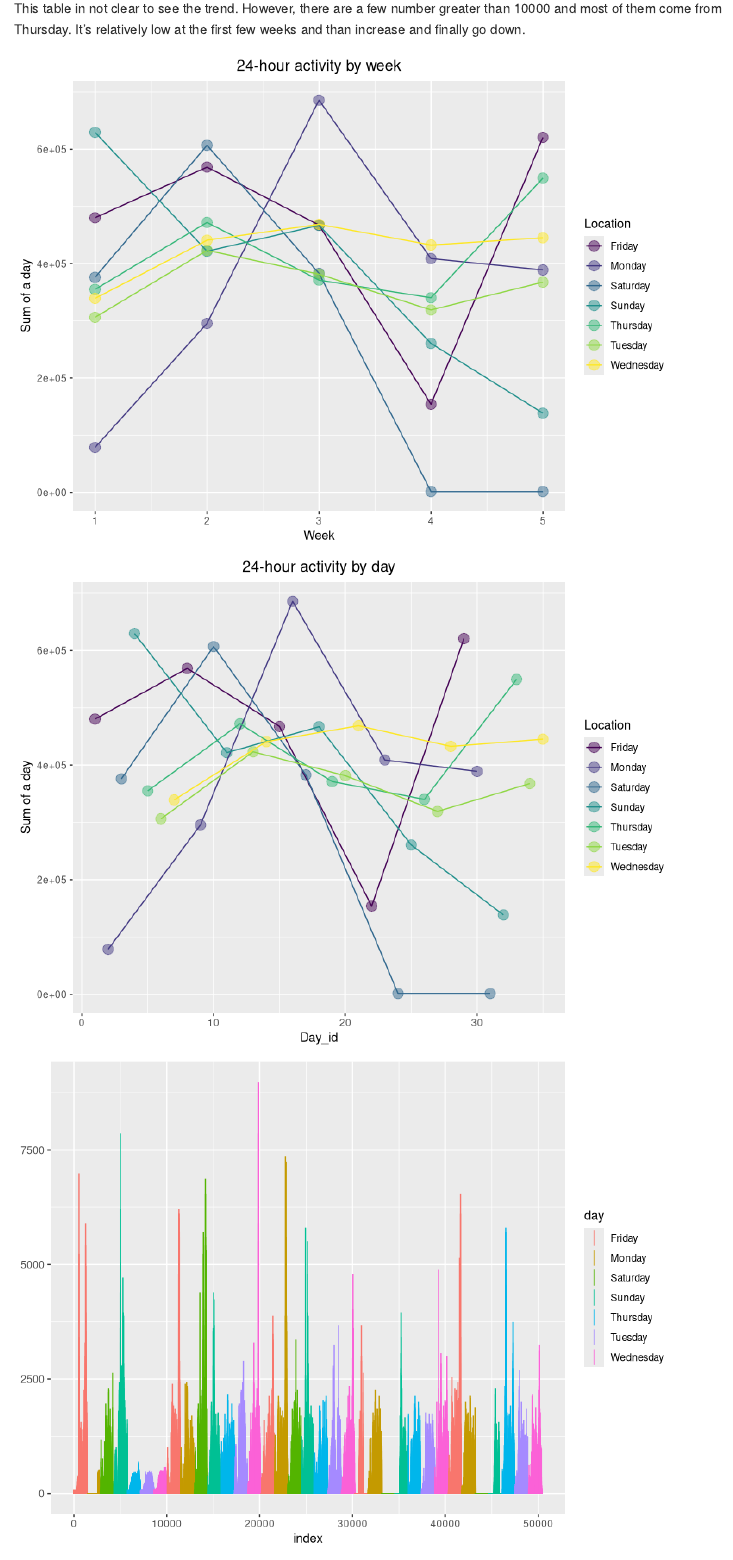
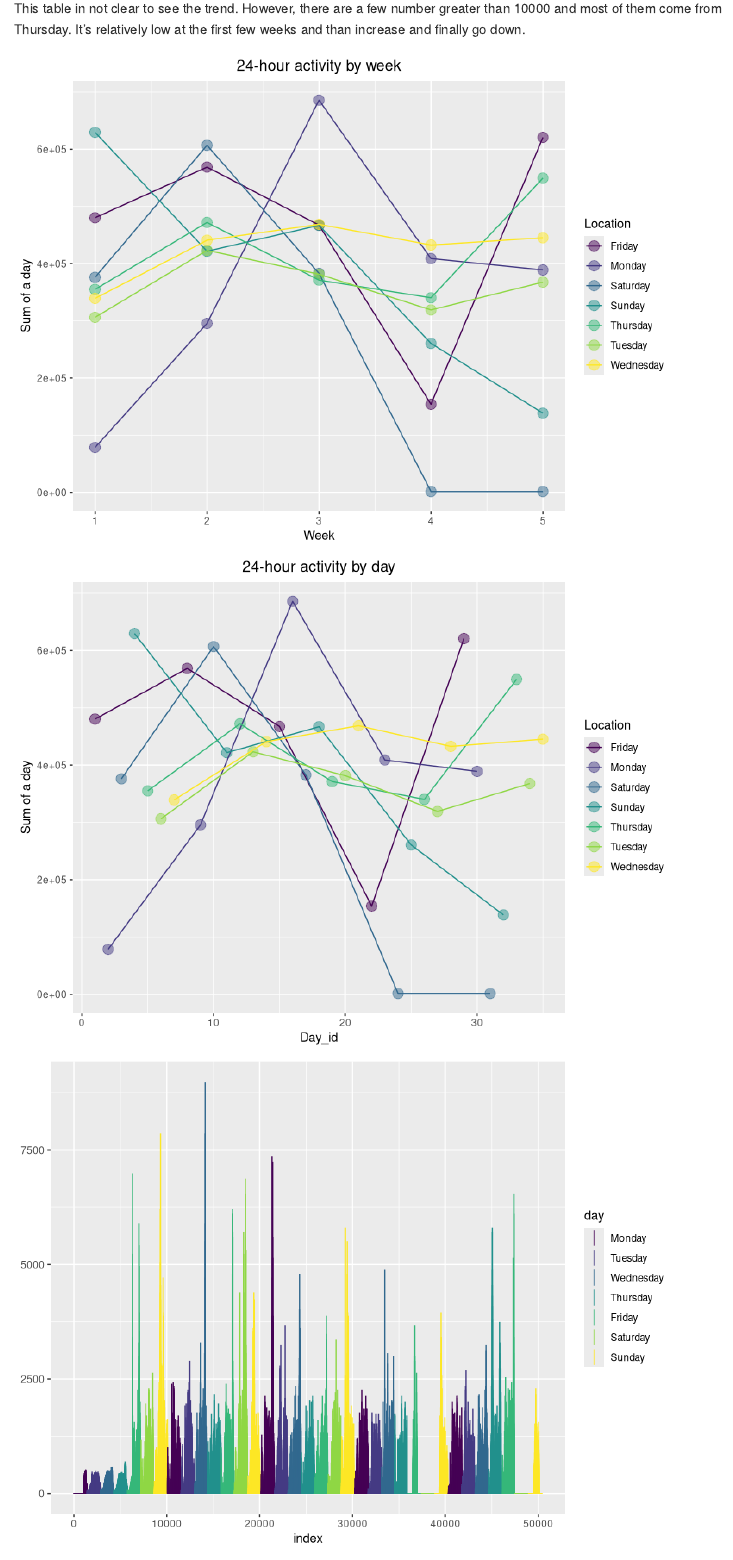
Before and after one commit to ys3298/p8105_hw3_ys3298, an R Markdown document (p8105_hw3_ys3298.Rmd): the page in a window 1100 px wide, from 4240 px down. Rendered offline with R 4.5, knitr and Pandoc, with nearby package versions; some code elsewhere in the file could not run offline; column names are cleaned by a stand-in for the janitor package.

Commit message:
last figure

````diff
--- a/p8105_hw3_ys3298.Rmd
+++ b/p8105_hw3_ys3298.Rmd
@@ -337,14 +337,24 @@ table %>%
       y = "Sum of a day"
     ) +
   viridis::scale_color_viridis(
-    name ="Location",
+    name = "Location",
     discrete = TRUE) +
   theme(plot.title = element_text(hjust = 0.5))
 
- plotdf <- accel %>%
-   pivot_longer(cols=starts_with("activity_"), names_prefix = ("activity_"), ) %>%
-   mutate(name=as.integer(name)) %>% mutate(index=name+1440*day_id-1440)
- ggplot(plotdf) + geom_linerange(aes(x=index,ymax=value,ymin=0,colour=day))
+
+accel$day = ordered(accel$day,
+                    levels = c("Monday", "Tuesday",
+                              "Wednesday", "Thursday","Friday", "Saturday","Sunday"))
+sorted_accel = accel %>%
+                arrange(week, day) %>%
+                mutate(day_id = 1:n())
+
+plotdf = sorted_accel %>%
+          pivot_longer(cols = starts_with("activity_"),
+                       names_prefix = ("activity_"), ) %>%
+                       mutate(name = as.integer(name)) %>%
+                       mutate(index = name + 1440 * day_id - 1440)
+ggplot(plotdf) + geom_linerange(aes(x=index,ymax = value,ymin = 0,colour = day))
 
 ```
 
````
Also changed, not shown: p8105_hw3_ys3298_files/figure-gfm/unnamed-chunk-10-1.png, p8105_hw3_ys3298_files/figure-gfm/unnamed-chunk-13-1.png, p8105_hw3_ys3298_files/figure-gfm/unnamed-chunk-13-2.png, p8105_hw3_ys3298_files/figure-gfm/unnamed-chunk-13-3.png, p8105_hw3_ys3298_files/figure-gfm/unnamed-chunk-3-1.png, p8105_hw3_ys3298_files/figure-gfm/unnamed-chunk-8-1.png, p8105_hw3_ys3298_files/figure-gfm/unnamed-chunk-9-1.png, p8105_hw3_ys3298.Rmd (2 more changed lines).
